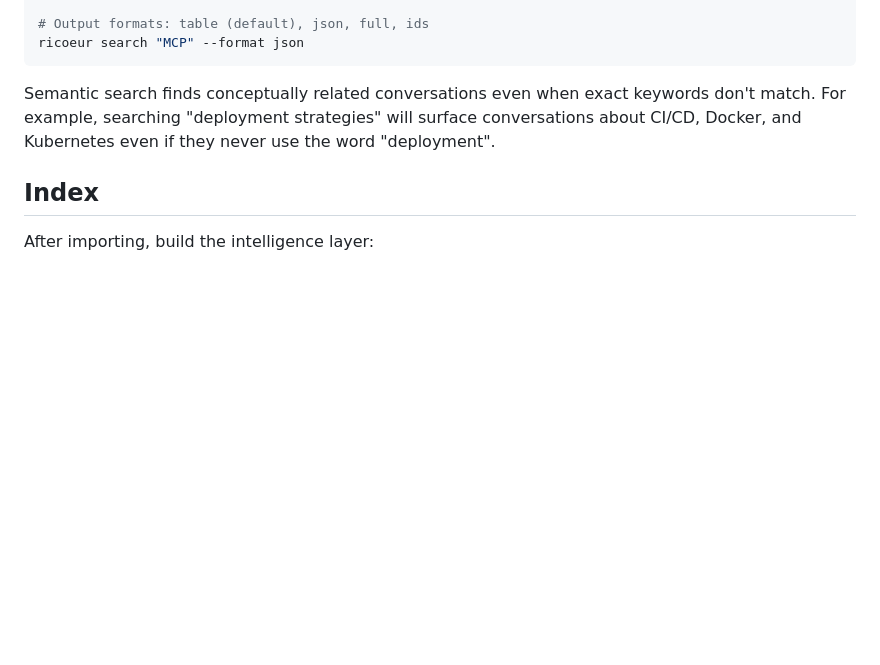
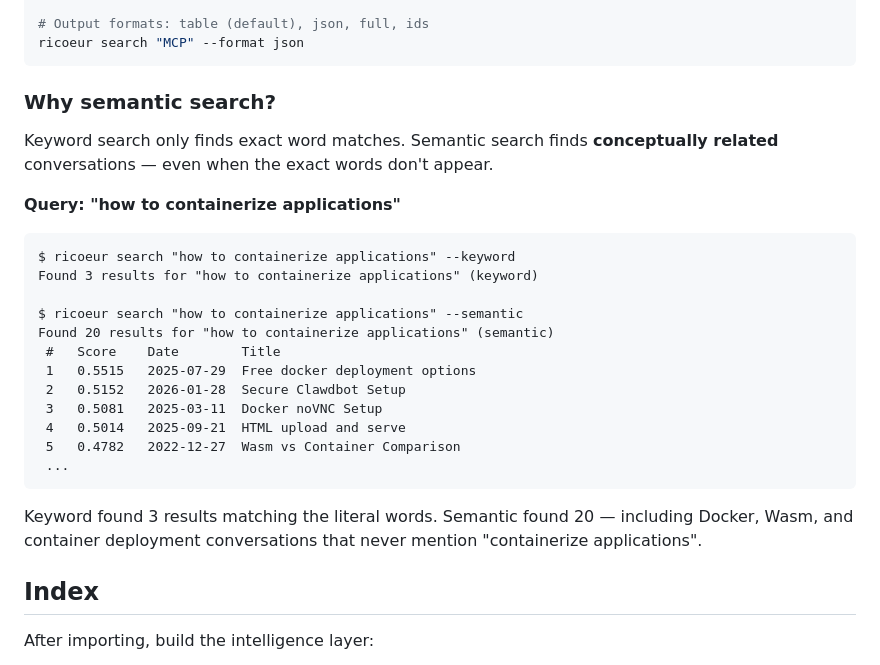
Before and after one commit to yanndebray/ricoeur, a Markdown page: README.md, the part around the change. GitHub-like rendering; blank space fills up the shorter version.

Commit message:
Add semantic vs keyword demo to README
Show the concrete difference: "how to containerize applications" returns
3 results with keyword search but 20 with semantic, finding Docker,
Wasm, and container conversations by meaning rather than exact words.

Co-Authored-By: Claude Opus 4.6 <noreply@anthropic.com>

````diff
--- a/README.md
+++ b/README.md
@@ -76,7 +76,28 @@ ricoeur search "import pandas" --code
 ricoeur search "MCP" --format json
 ```
 
-Semantic search finds conceptually related conversations even when exact keywords don't match. For example, searching "deployment strategies" will surface conversations about CI/CD, Docker, and Kubernetes even if they never use the word "deployment".
+### Why semantic search?
+
+Keyword search only finds exact word matches. Semantic search finds **conceptually related** conversations — even when the exact words don't appear.
+
+**Query: "how to containerize applications"**
+
+```
+$ ricoeur search "how to containerize applications" --keyword
+Found 3 results for "how to containerize applications" (keyword)
+
+$ ricoeur search "how to containerize applications" --semantic
+Found 20 results for "how to containerize applications" (semantic)
+ #   Score    Date        Title
+ 1   0.5515   2025-07-29  Free docker deployment options
+ 2   0.5152   2026-01-28  Secure Clawdbot Setup
+ 3   0.5081   2025-03-11  Docker noVNC Setup
+ 4   0.5014   2025-09-21  HTML upload and serve
+ 5   0.4782   2022-12-27  Wasm vs Container Comparison
+ ...
+```
+
+Keyword found 3 results matching the literal words. Semantic found 20 — including Docker, Wasm, and container deployment conversations that never mention "containerize applications".
 
 ## Index
 
````
